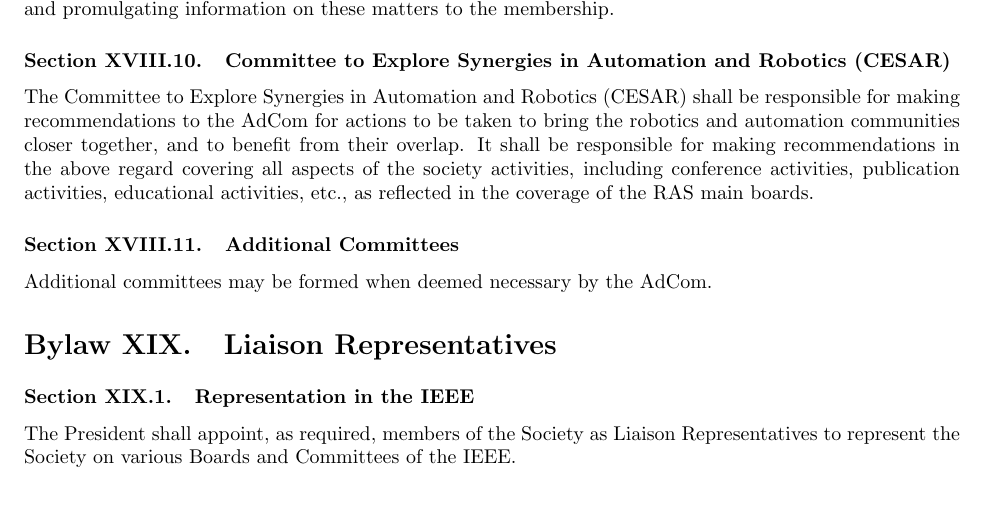
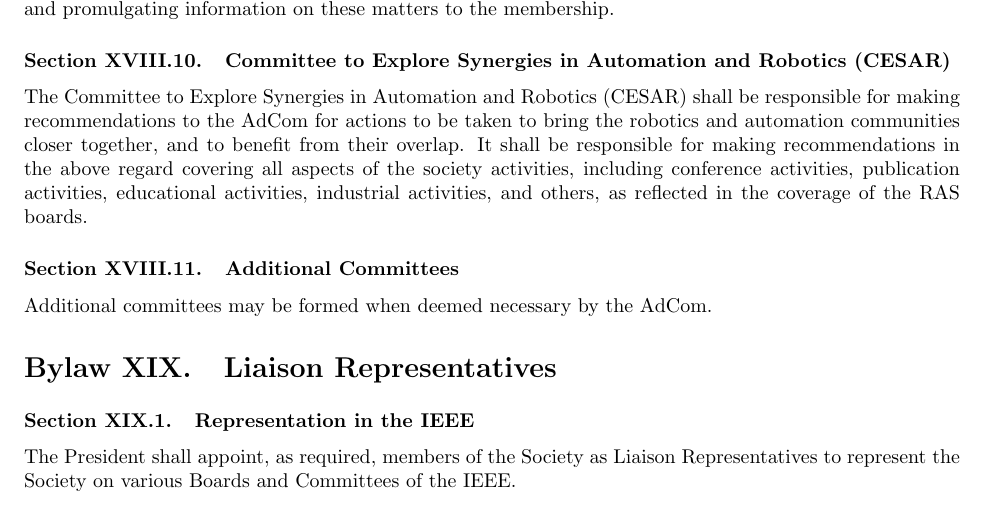
Before and after one commit to pwensing/RAS-Governance, a LaTeX document (Bylaws.tex): part of page 21 of 22, cut so that both start at the same text. Compiled offline with pdfLaTeX.

Commit message:
Updates to the CESAR committee bylaw text
Text proposed by Aude Billard and approved by Ken Goldberg

```diff
--- a/Bylaws.tex
+++ b/Bylaws.tex
@@ -581,7 +581,7 @@
 
 \subsection{Committee to Explore Synergies in Automation and Robotics (CESAR)}
 
-The Committee to Explore Synergies in Automation and Robotics (CESAR) shall be responsible for making recommendations to the AdCom for actions to be taken to bring the robotics and automation communities closer together, and to benefit from their overlap. It shall be responsible for making recommendations in the above regard covering all aspects of the society activities, including conference activities, publication activities, educational activities, etc., as reflected in the coverage of the RAS main boards.
+The Committee to Explore Synergies in Automation and Robotics (CESAR) shall be responsible for making recommendations to the AdCom for actions to be taken to bring the robotics and automation communities closer together, and to benefit from their overlap. It shall be responsible for making recommendations in the above regard covering all aspects of the society activities, including conference activities, publication activities, educational activities, industrial activities, and others, as reflected in the coverage of the RAS boards.
 
 
 \subsection{Additional Committees}
```
